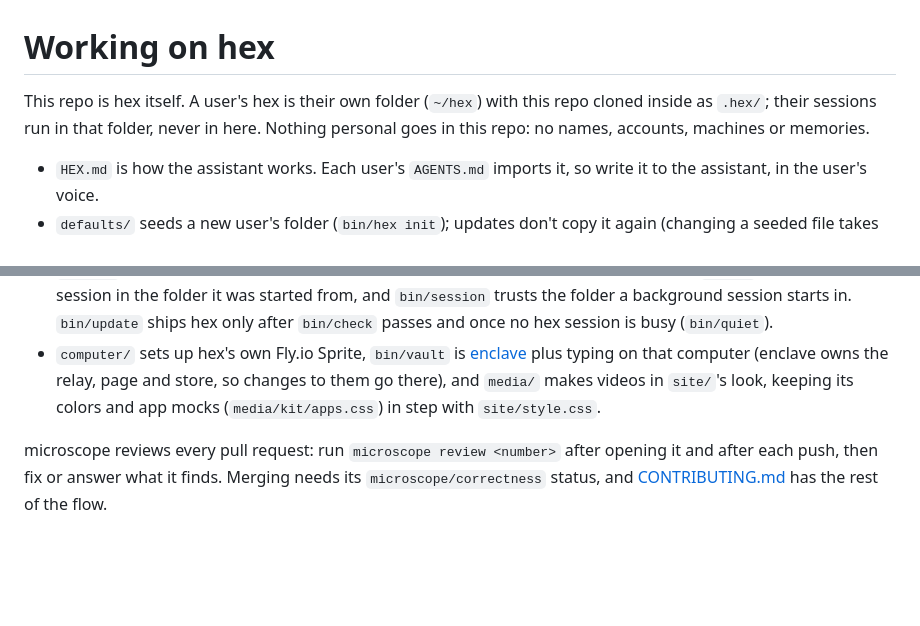
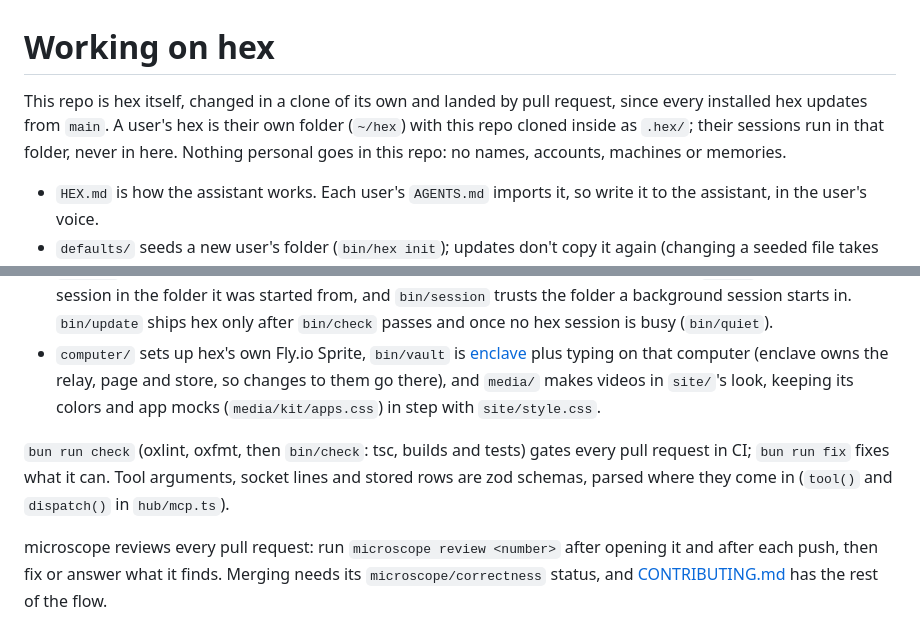
Before and after one commit to AVGVSTVS96/hex, a Markdown page: AGENTS.md, 2 parts joined by grey strips. GitHub-like rendering; blank space fills up the shorter version.

Commit message:
docs(agents): the check, and where hex is changed

```diff
--- a/AGENTS.md
+++ b/AGENTS.md
@@ -1,6 +1,6 @@
 # Working on hex
 
-This repo is hex itself. A user's hex is their own folder (`~/hex`) with this repo cloned inside as `.hex/`; their sessions run in that folder, never in here. Nothing personal goes in this repo: no names, accounts, machines or memories.
+This repo is hex itself, changed in a clone of its own and landed by pull request, since every installed hex updates from `main`. A user's hex is their own folder (`~/hex`) with this repo cloned inside as `.hex/`; their sessions run in that folder, never in here. Nothing personal goes in this repo: no names, accounts, machines or memories.
 
 - `HEX.md` is how the assistant works. Each user's `AGENTS.md` imports it, so write it to the assistant, in the user's voice.
 - `defaults/` seeds a new user's folder (`bin/hex init`); updates don't copy it again (changing a seeded file takes `bin/migrate`), so anything every hex must get belongs in `HEX.md`, `plugin/` or `bin/`.
@@ -9,4 +9,6 @@ This repo is hex itself. A user's hex is their own folder (`~/hex`) with this re
 - `bin/job` runs long work as its own systemd unit that wakes its thread when it ends; a `claude` job runs as a hex session in the folder it was started from, and `bin/session` trusts the folder a background session starts in. `bin/update` ships hex only after `bin/check` passes and once no hex session is busy (`bin/quiet`).
 - `computer/` sets up hex's own Fly.io Sprite, `bin/vault` is [enclave](https://github.com/AVGVSTVS96/enclave) plus typing on that computer (enclave owns the relay, page and store, so changes to them go there), and `media/` makes videos in `site/`'s look, keeping its colors and app mocks (`media/kit/apps.css`) in step with `site/style.css`.
 
+`bun run check` (oxlint, oxfmt, then `bin/check`: tsc, builds and tests) gates every pull request in CI; `bun run fix` fixes what it can. Tool arguments, socket lines and stored rows are zod schemas, parsed where they come in (`tool()` and `dispatch()` in `hub/mcp.ts`).
+
 microscope reviews every pull request: run `microscope review <number>` after opening it and after each push, then fix or answer what it finds. Merging needs its `microscope/correctness` status, and [CONTRIBUTING.md](CONTRIBUTING.md) has the rest of the flow.
```
